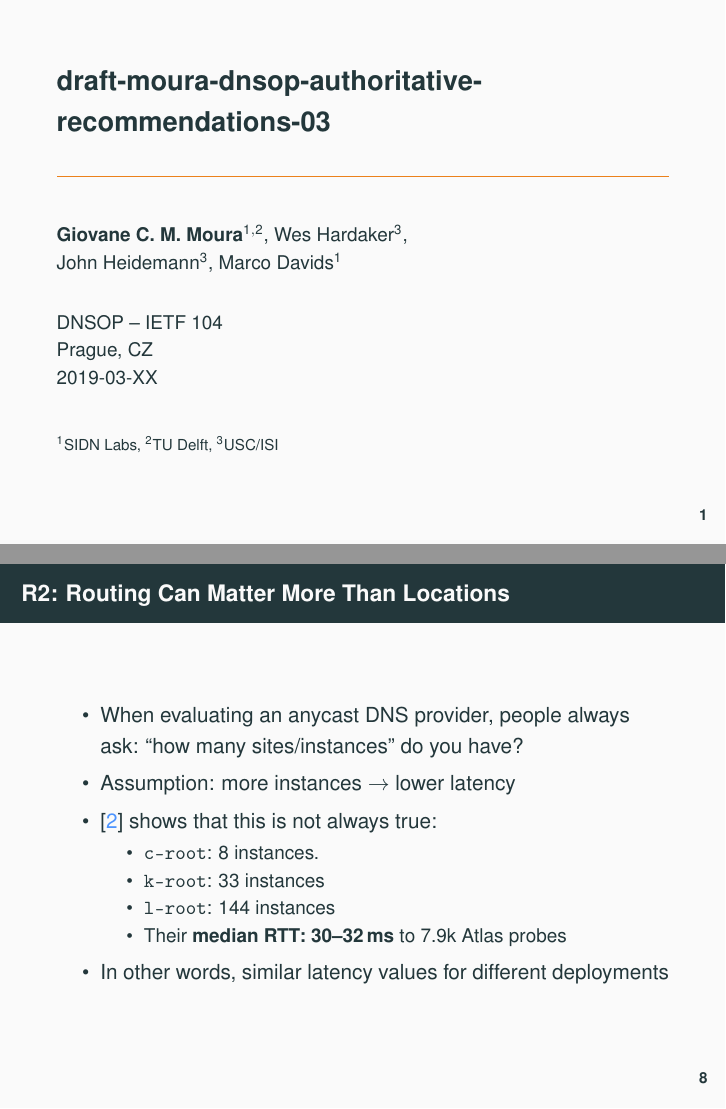
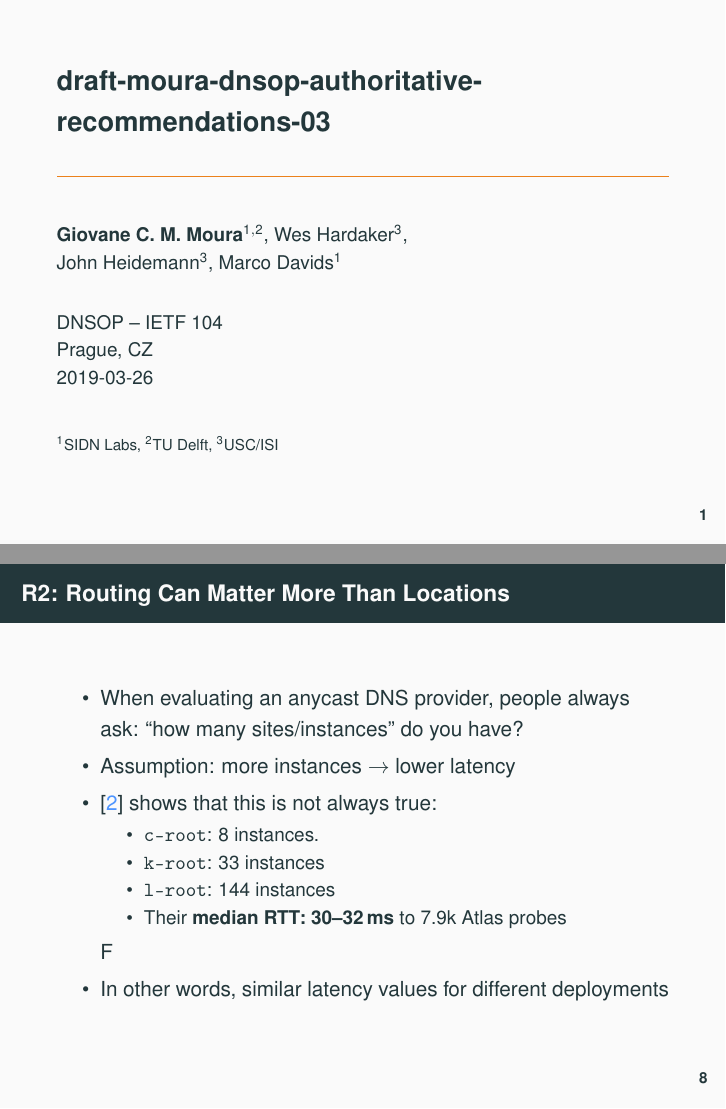
Before and after one commit to gmmoura/draft-moura-dnsop-authoritative-recommendations, LaTeX slides (ietf104-dnsop/presentation.tex): pages 1 and 8 of 22, joined at a grey line. Compiled offline with pdfLaTeX.

Commit message:
fixed date to match dnsop agenda

```diff
--- a/ietf104-dnsop/presentation.tex
+++ b/ietf104-dnsop/presentation.tex
@@ -131,7 +131,7 @@ size=3em,scale=.9,solid,fill=blue!20,minimum height=1em]
 
 
 \date {DNSOP -- IETF 104\\Prague, CZ\\
-2019-03-XX\\
+2019-03-26\\
 
 
 }
@@ -408,7 +408,7 @@ authoritatives~\cite{Mueller17b}
 %    \begin{itemize}
 %      \item Wes: I think this should be strengthened and explained further
 %    \end{itemize}
-\end{itemize}
+\end{itemize}F
  \item In other words, similar latency values for different deployments
 
  \end{itemize}
```
Also changed, not shown: ietf104-dnsop/moura-dnsop-slides-03.pdf.
